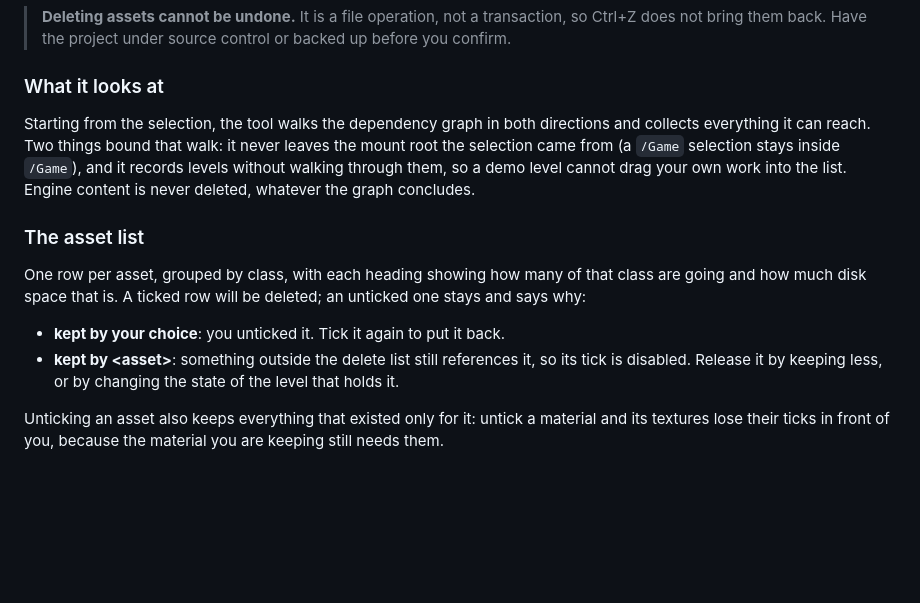
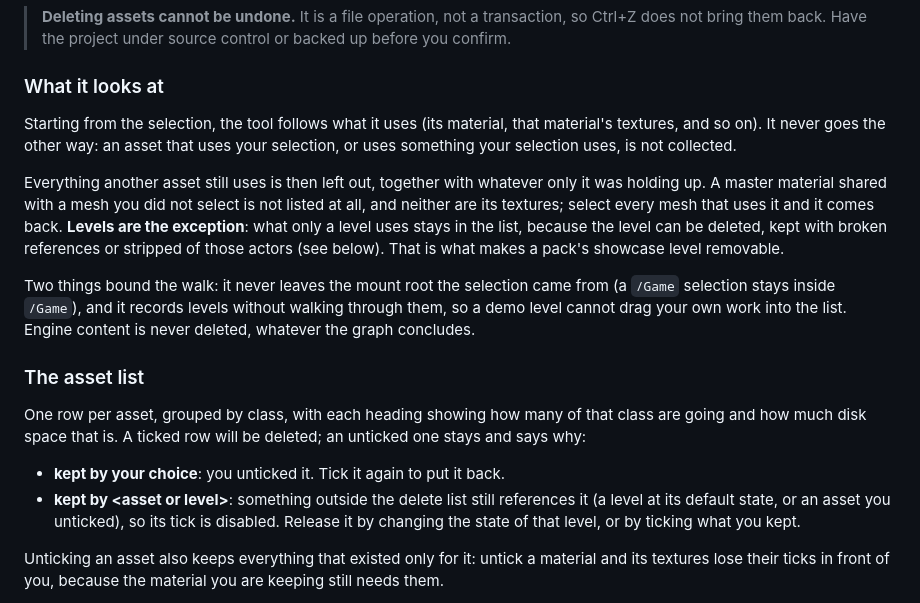
Before and after one commit to Ares9323/UEPluginsDocumentation, a Markdown page: AdvancedEditorUtilities/README.md, the part around the change. GitHub-like rendering; blank space fills up the shorter version.

Commit message:
AdvancedEditorUtilities - Delete Connected Assets lists only what nothing else uses

```diff
--- a/AdvancedEditorUtilities/README.md
+++ b/AdvancedEditorUtilities/README.md
@@ -431,12 +431,16 @@ It exists for the case the engine's own unused-asset scan cannot help with: a bo
 > **Deleting assets cannot be undone.** It is a file operation, not a transaction, so Ctrl+Z does not bring them back. Have the project under source control or backed up before you confirm.
 
 ### What it looks at
-Starting from the selection, the tool walks the dependency graph in both directions and collects everything it can reach. Two things bound that walk: it never leaves the mount root the selection came from (a `/Game` selection stays inside `/Game`), and it records levels without walking through them, so a demo level cannot drag your own work into the list. Engine content is never deleted, whatever the graph concludes.
+Starting from the selection, the tool follows what it uses (its material, that material's textures, and so on). It never goes the other way: an asset that uses your selection, or uses something your selection uses, is not collected.
+
+Everything another asset still uses is then left out, together with whatever only it was holding up. A master material shared with a mesh you did not select is not listed at all, and neither are its textures; select every mesh that uses it and it comes back. **Levels are the exception**: what only a level uses stays in the list, because the level can be deleted, kept with broken references or stripped of those actors (see below). That is what makes a pack's showcase level removable.
+
+Two things bound the walk: it never leaves the mount root the selection came from (a `/Game` selection stays inside `/Game`), and it records levels without walking through them, so a demo level cannot drag your own work into the list. Engine content is never deleted, whatever the graph concludes.
 
 ### The asset list
 One row per asset, grouped by class, with each heading showing how many of that class are going and how much disk space that is. A ticked row will be deleted; an unticked one stays and says why:
 * **kept by your choice**: you unticked it. Tick it again to put it back.
-* **kept by \<asset\>**: something outside the delete list still references it, so its tick is disabled. Release it by keeping less, or by changing the state of the level that holds it.
+* **kept by \<asset or level\>**: something outside the delete list still references it (a level at its default state, or an asset you unticked), so its tick is disabled. Release it by changing the state of that level, or by ticking what you kept.
 
 Unticking an asset also keeps everything that existed only for it: untick a material and its textures lose their ticks in front of you, because the material you are keeping still needs them.
 
```
